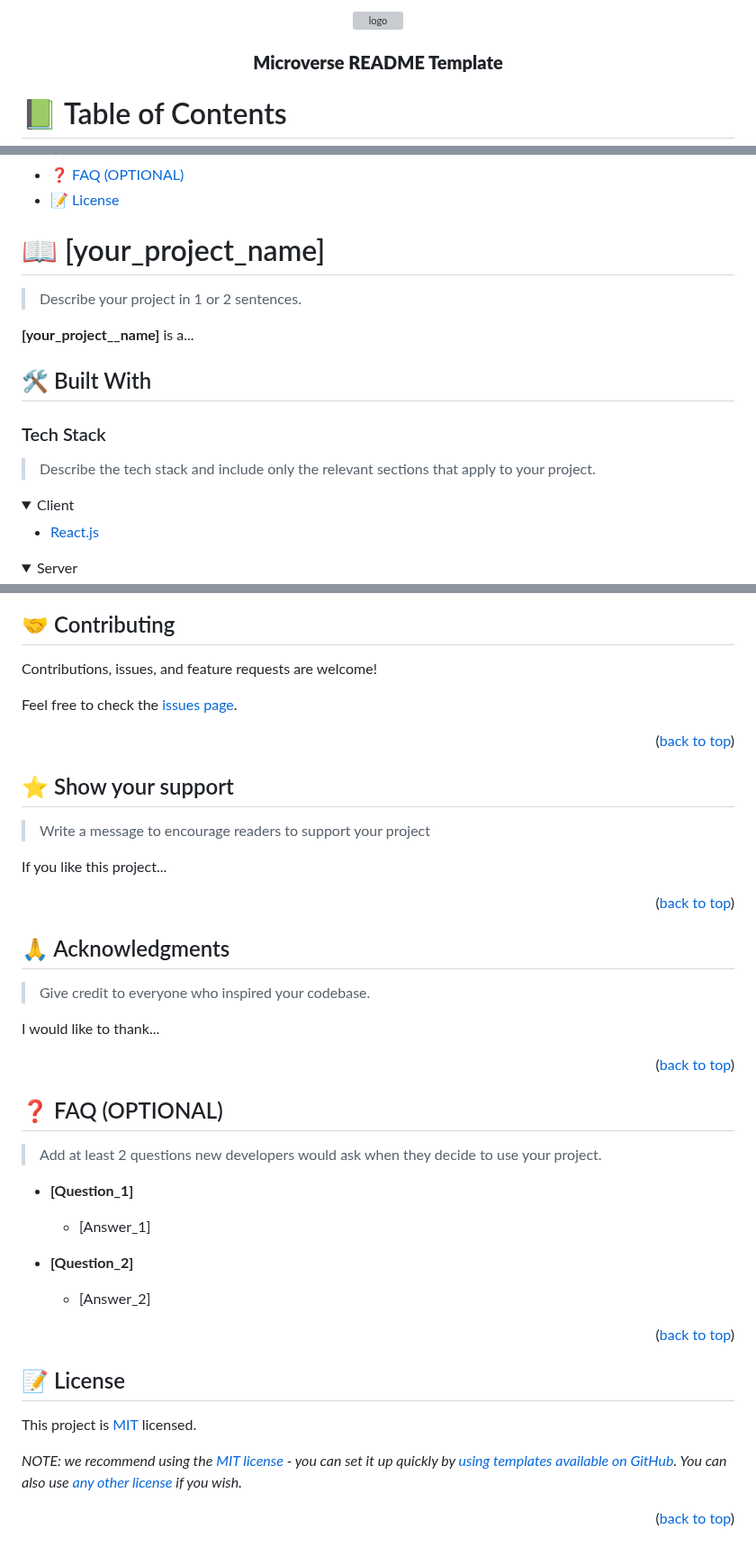
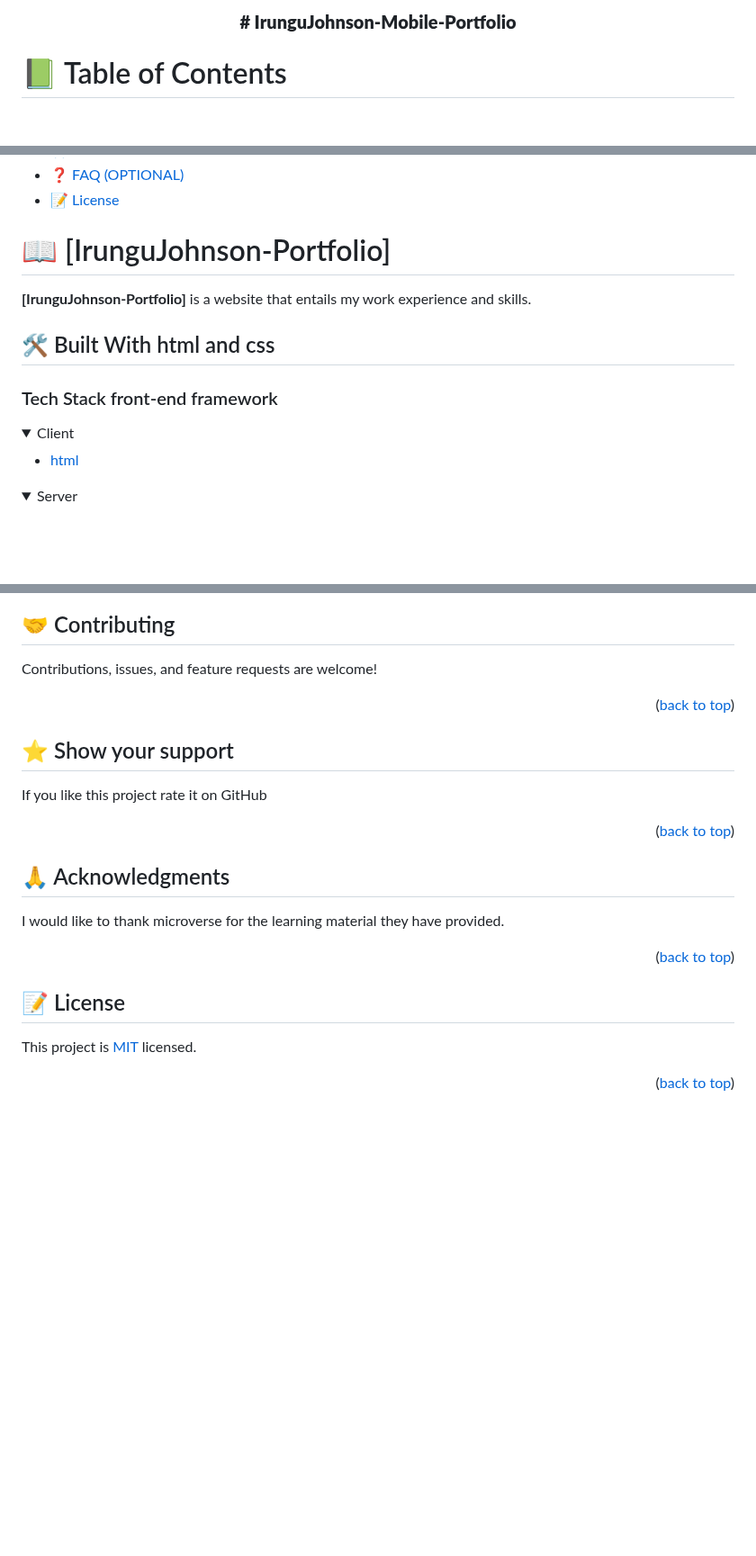
Before and after one commit to JohnteFresh/My-New-Mobile-Portfolio, a Markdown page: README.md, 3 parts joined by grey strips. Shown at 90% size. GitHub-like rendering; folded sections open; blank space fills up the shorter version; grey boxes are pictures that could not be loaded.

```diff
--- a/README.md
+++ b/README.md
@@ -1,39 +1,8 @@
 <a name="readme-top"></a>
 
-<!--
-!!! IMPORTANT !!!
-This README is an example of how you could professionally present your codebase.
-Writing documentation is a crucial part of your work as a professional software developer and cannot be ignored.
+<div align="center">
 
-You should modify this file to match your project and remove sections that don't apply.
-
-REQUIRED SECTIONS:
-- Table of Contents
-- About the Project
-  - Built With
-  - Live Demo
-- Getting Started
-- Authors
-- Future Features
-- Contributing
-- Show your support
-- Acknowledgements
-- License
-
-OPTIONAL SECTIONS:
-- FAQ
-
-After you're finished please remove all the comments and instructions!
-
-For more information on the importance of a professional README for your repositories: https://github.com/microverseinc/curriculum-transversal-skills/blob/main/documentation/articles/readme_best_practices.md
--->
-
-<div align="center">
-  <!-- You are encouraged to replace this logo with your own! Otherwise you can also remove it. -->
-  <img src="murple_logo.png" alt="logo" width="140"  height="auto" />
-  <br/>
-
-  <h3><b>Microverse README Template</b></h3>
+  <h3><b># IrunguJohnson-Mobile-Portfolio</b></h3>
 
 </div>
 
@@ -63,22 +32,18 @@ For more information on the importance of a professional README for your reposit
 
 <!-- PROJECT DESCRIPTION -->
 
-# 📖 [your_project_name] <a name="about-project"></a>
+# 📖 [IrunguJohnson-Portfolio] <a name="about-project"></a>
 
-> Describe your project in 1 or 2 sentences.
+**[IrunguJohnson-Portfolio]** is a website that entails my work experience and skills.
 
-**[your_project__name]** is a...
+## 🛠 Built With <a name="built-with">html and css</a>
 
-## 🛠 Built With <a name="built-with"></a>
-
-### Tech Stack <a name="tech-stack"></a>
-
-> Describe the tech stack and include only the relevant sections that apply to your project.
+### Tech Stack <a name="tech-stack">front-end framework</a>
 
 <details>
   <summary>Client</summary>
   <ul>
-    <li><a href="https://reactjs.org/">React.js</a></li>
+    <li><a href="#">html</a></li>
   </ul>
 </details>
 
@@ -240,17 +147,14 @@ Example:
 
 Contributions, issues, and feature requests are welcome!
 
-Feel free to check the [issues page](../../issues/).
-
 <p align="right">(<a href="#readme-top">back to top</a>)</p>
 
 <!-- SUPPORT -->
 
 ## ⭐️ Show your support <a name="support"></a>
 
-> Write a message to encourage readers to support your project
 
-If you like this project...
+If you like this project rate it on GitHub
 
 <p align="right">(<a href="#readme-top">back to top</a>)</p>
 
@@ -258,34 +162,15 @@ If you like this project...
 
 ## 🙏 Acknowledgments <a name="acknowledgements"></a>
 
-> Give credit to everyone who inspired your codebase.
-
-I would like to thank...
+I would like to thank microverse for the learning material they have provided.
 
 <p align="right">(<a href="#readme-top">back to top</a>)</p>
 
-<!-- FAQ (optional) -->
-
-## ❓ FAQ (OPTIONAL) <a name="faq"></a>
-
-> Add at least 2 questions new developers would ask when they decide to use your project.
-
-- **[Question_1]**
-
-  - [Answer_1]
-
-- **[Question_2]**
-
-  - [Answer_2]
-
-<p align="right">(<a href="#readme-top">back to top</a>)</p>
 
 <!-- LICENSE -->
 
 ## 📝 License <a name="license"></a>
 
-This project is [MIT](./LICENSE) licensed.
-
-_NOTE: we recommend using the [MIT license](https://choosealicense.com/licenses/mit/) - you can set it up quickly by [using templates available on GitHub](https://docs.github.com/en/communities/setting-up-your-project-for-healthy-contributions/adding-a-license-to-a-repository). You can also use [any other license](https://choosealicense.com/licenses/) if you wish._
+This project is [MIT](./MIT.md) licensed.
 
 <p align="right">(<a href="#readme-top">back to top</a>)</p>
```
Also changed, not shown: other parts of README.md (+21 -79 lines).
